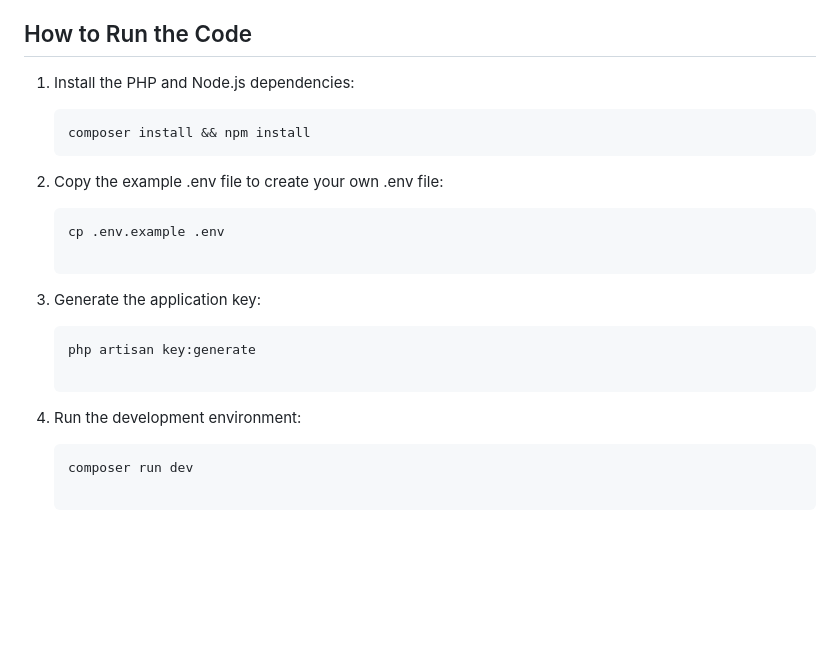
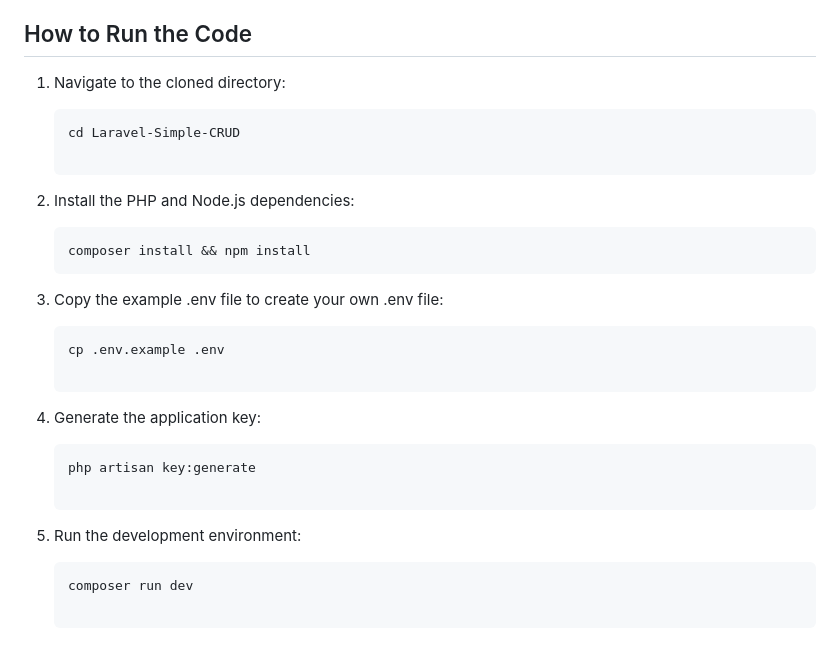
Before and after one commit to Heiliger4/Laravel-Simple-CRUD, a Markdown page: README.md, the part around the change. Drawn GitHub-style; blank space fills up the shorter version.

````diff
--- a/README.md
+++ b/README.md
@@ -63,21 +63,26 @@ If you discover a security vulnerability within Laravel, please send an e-mail t
 
 ## How to Run the Code
 
-1. Install the PHP and Node.js dependencies:
+1. Navigate to the cloned directory:
+
+   ```bash
+   cd Laravel-Simple-CRUD
+
+2. Install the PHP and Node.js dependencies:
 
    ```bash
    composer install && npm install
-2. Copy the example .env file to create your own .env file:
+3. Copy the example .env file to create your own .env file:
 
    ```bash
    cp .env.example .env
 
-3. Generate the application key:
+4. Generate the application key:
 
    ```bash
    php artisan key:generate
 
-4. Run the development environment:
+5. Run the development environment:
 
    ```bash
    composer run dev
````
